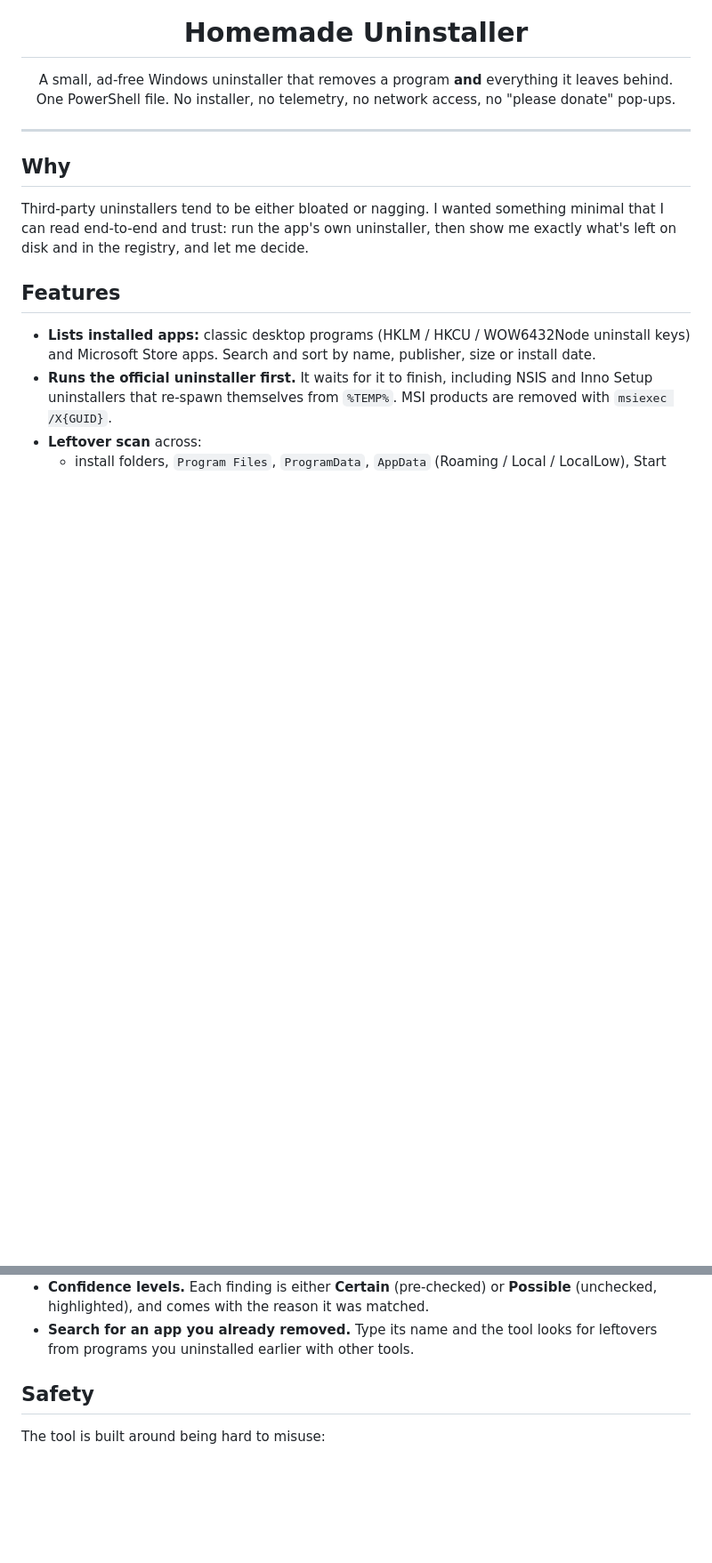
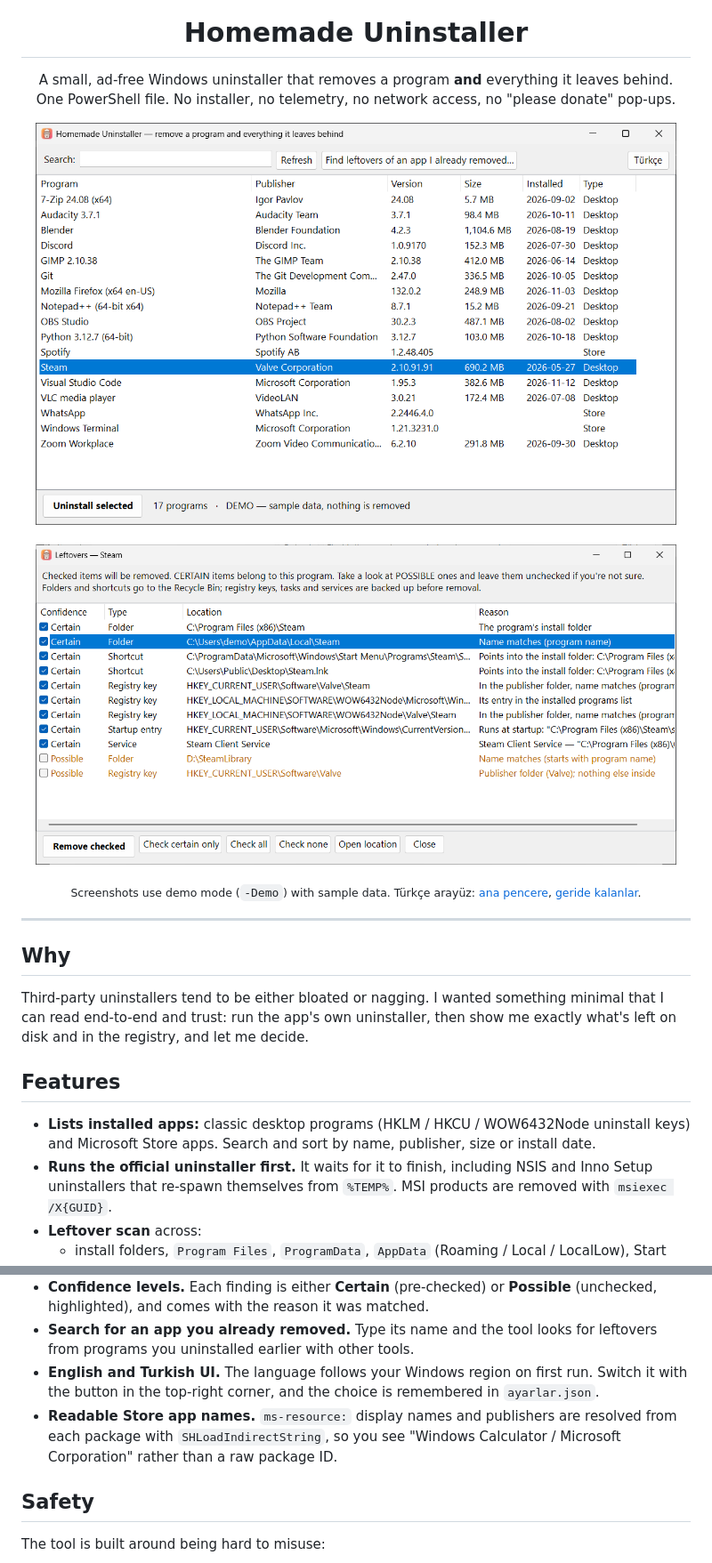
Before and after one commit to gorkemhq/homemade-uninstaller, a Markdown page: README.md, 2 parts joined by grey strips. Shown at 89% size. Rendered like a GitHub page; pictures changed too: screenshots/leftovers-en.png (added), screenshots/main-en.png (added); blank space fills up the shorter version.

Commit message:
Add English UI, readable Store app names, demo mode and screenshots
- TR/EN interface with a toggle button; choice saved in ayarlar.json
- Resolve ms-resource display names and publishers of Store packages
  (SHLoadIndirectString), parse quoted certificate CNs, keep only the
  newest version of each package family
- -Demo mode with sample data (no reads/deletes) and -EkranGoruntusu
  to capture window-only screenshots via DWM frame bounds
- README: screenshots, language support, demo usage

Co-Authored-By: Claude Opus 5.5 <noreply@anthropic.com>

```diff
--- a/README.md
+++ b/README.md
@@ -8,6 +8,13 @@
   A small, ad-free Windows uninstaller that removes a program <b>and</b> everything it leaves behind.<br>
   One PowerShell file. No installer, no telemetry, no network access, no "please donate" pop-ups.
 </p>
+
+<p align="center">
+  <img src="screenshots/main-en.png" width="720" alt="Main window: list of installed programs"><br><br>
+  <img src="screenshots/leftovers-en.png" width="720" alt="Leftovers window: folders, registry keys, shortcuts, startup entry and service found after uninstalling Steam">
+</p>
+
+<p align="center"><sub>Screenshots use demo mode (<code>-Demo</code>) with sample data. Türkçe arayüz: <a href="screenshots/main-tr.png">ana pencere</a>, <a href="screenshots/leftovers-tr.png">geride kalanlar</a>.</sub></p>
 
 ---
 
@@ -31,6 +38,10 @@ and trust: run the app's own uninstaller, then show me exactly what's left on di
   and comes with the reason it was matched.
 - **Search for an app you already removed.** Type its name and the tool looks for leftovers from programs you
   uninstalled earlier with other tools.
+- **English and Turkish UI.** The language follows your Windows region on first run. Switch it with the button
+  in the top-right corner, and the choice is remembered in `ayarlar.json`.
+- **Readable Store app names.** `ms-resource:` display names and publishers are resolved from each package with
+  `SHLoadIndirectString`, so you see "Windows Calculator / Microsoft Corporation" rather than a raw package ID.
 
 ## Safety
 
```
Also changed, not shown: other parts of README.md (+4 -1 lines), screenshots/leftovers-tr.png (added), screenshots/main-tr.png (added), 2 other files.
